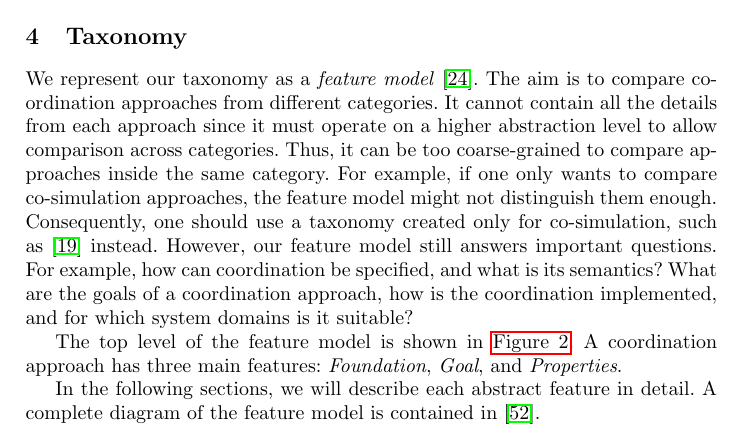
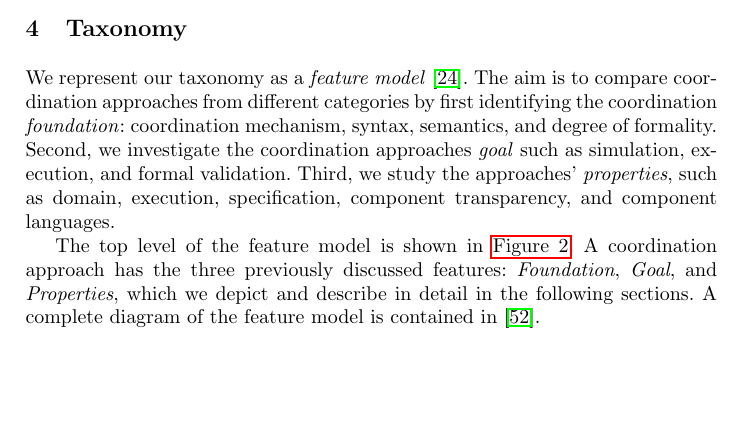
Before and after one commit to timKraeuter/Coordination-2024, a LaTeX thesis (main.tex): part of page 5 of 19, cut so that both start at the same text, the shorter picture padded with empty space. Compiled offline with pdfLaTeX.

Commit message:
Improvements

```diff
--- a/main.tex
+++ b/main.tex
@@ -201,18 +200,13 @@ Finally, we refined our taxonomy by examining the secondary studies and individu
 
 \section{Taxonomy} \label{sec: taxonomy}
 We represent our taxonomy as a \textit{feature model}~\cite{kangFeatureOrientedDomainAnalysis1990}.
-% TODO: Motivation is here again. It should be changed and more fitting
-The aim is to compare coordination approaches from different categories.
-It cannot contain all the details from each approach since it must operate on a higher abstraction level to allow comparison across categories.
-Thus, it can be too coarse-grained to compare approaches inside the same category.
-For example, if one only wants to compare co-simulation approaches, the feature model might not distinguish them enough.
-Consequently, one should use a taxonomy created only for co-simulation, such as~\cite{gomesCoSimulationSurvey2019} instead.
-However, our feature model still answers important questions.
-For example, how can coordination be specified, and what is its semantics?
-What are the goals of a coordination approach, how is the coordination implemented, and for which system domains is it suitable?
+The aim is to compare coordination approaches from different categories by first identifying the coordination \textit{foundation}: coordination mechanism, syntax, semantics, and degree of formality.
+Second, we investigate the coordination approaches \textit{goal} such as simulation, execution, and formal validation.
+Third, we study the approaches' \textit{properties}, such as domain, execution, specification, component transparency, and component languages.
 
 The top level of the feature model is shown in \autoref{fig: featureModelOverview}.
-A coordination approach has three main features: \textit{Foundation}, \textit{Goal}, and \textit{Properties}.
+A coordination approach has the three previously discussed features: \textit{Foundation}, \textit{Goal}, and \textit{Properties}, which we depict and describe in detail in the following sections.
+A complete diagram of the feature model is contained in~\cite{timkrauterArtifactsCoordination2024}.
 
 \begin{figure}[ht]
 	\centering
@@ -220,9 +214,6 @@ A coordination approach has three main features: \textit{Foundation}, \textit{Go
 	\caption{Feature model overview}
 	\label{fig: featureModelOverview}
 \end{figure}
-
-In the following sections, we will describe each abstract feature in detail.
-A complete diagram of the feature model is contained in~\cite{timkrauterArtifactsCoordination2024}.
 
 \subsection{Foundation}
 
```
Also changed, not shown: main.tex (1 more changed lines).
